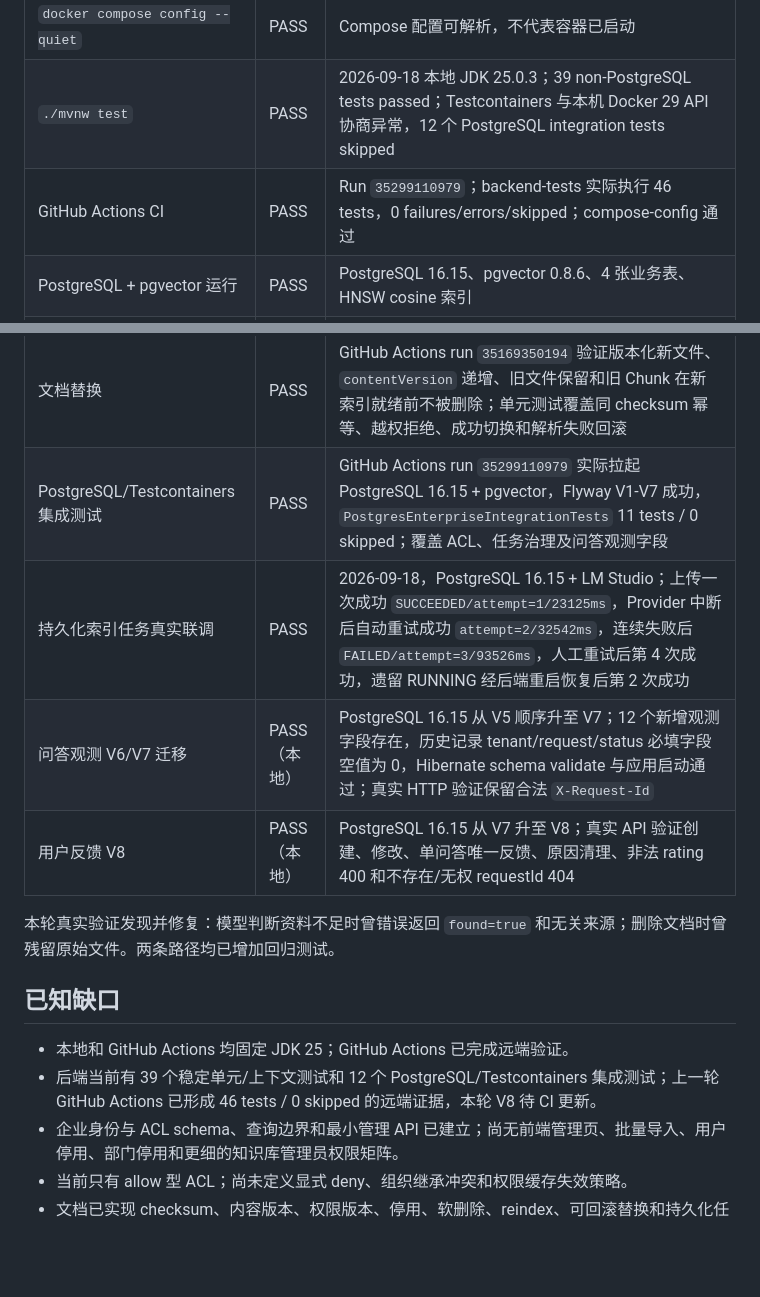
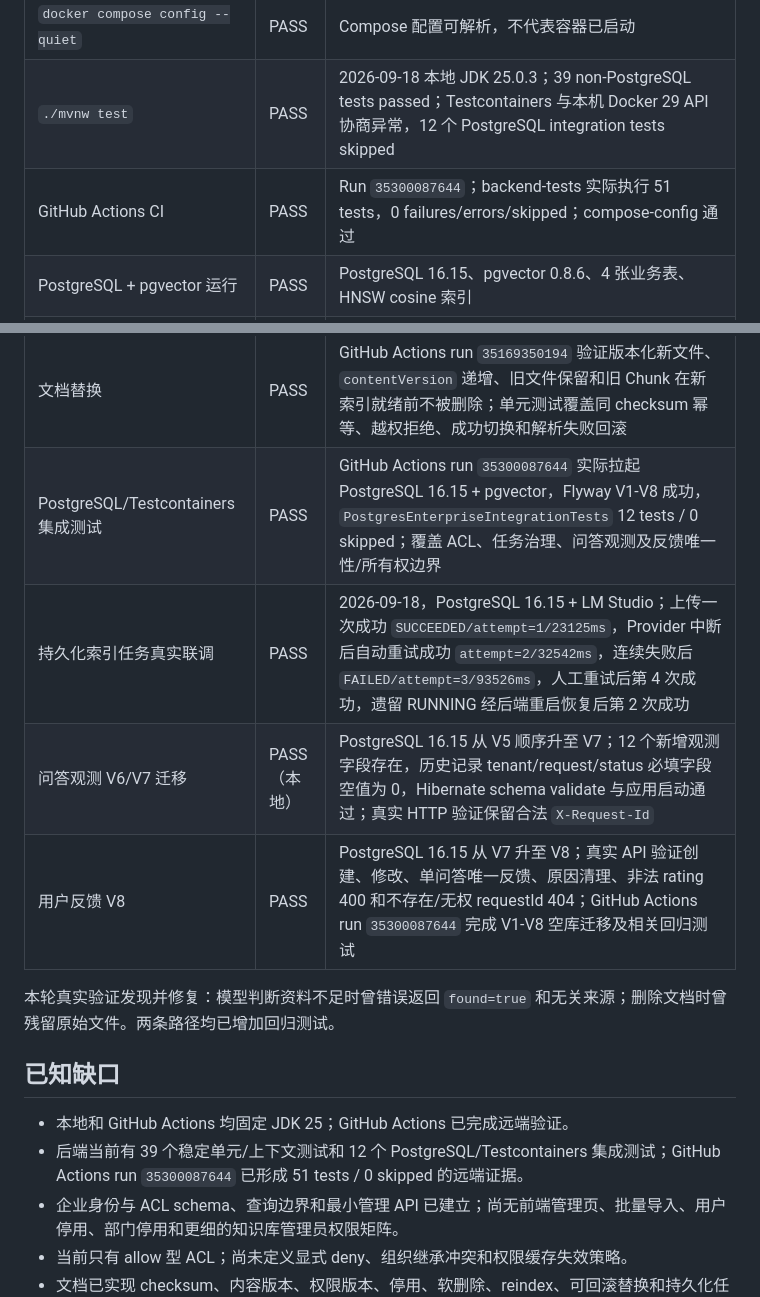
Before and after one commit to mikehot/rag-knowledge-base, a Markdown page: PROGRESS.md, 2 parts joined by grey strips. GitHub-like rendering; blank space fills up the shorter version.

Commit message:
Record answer feedback CI evidence

```diff
--- a/PROGRESS.md
+++ b/PROGRESS.md
@@ -79,7 +79,7 @@
 | `flutter test --no-pub --concurrency=1` | PASS | 仅一个 Widget smoke test，不覆盖网络和文件选择 |
 | `docker compose config --quiet` | PASS | Compose 配置可解析，不代表容器已启动 |
 | `./mvnw test` | PASS | 2026-09-18 本地 JDK 25.0.3；39 non-PostgreSQL tests passed；Testcontainers 与本机 Docker 29 API 协商异常，12 个 PostgreSQL integration tests skipped |
-| GitHub Actions CI | PASS | Run `35299110979`；backend-tests 实际执行 46 tests，0 failures/errors/skipped；compose-config 通过 |
+| GitHub Actions CI | PASS | Run `35300087644`；backend-tests 实际执行 51 tests，0 failures/errors/skipped；compose-config 通过 |
 | PostgreSQL + pgvector 运行 | PASS | PostgreSQL 16.15、pgvector 0.8.6、4 张业务表、HNSW cosine 索引 |
 | LM Studio 模型 | PASS | Gemma 4 26B + Nomic Embedding，OpenAI-compatible server `1234` |
 | 文档入库 | PASS | `sample_faq.md` 进入 `ready`，生成 2 个 Chunk |
@@ -90,17 +90,17 @@
 | 空库迁移 | PASS | GitHub Actions run `35295919726` 顺序执行 V1-V5；PostgreSQL 16.15、`vector(768)`、默认授权、`audit_event` 和 `index_task` 建表通过 |
 | ACL 隔离 | PASS | 无授权用户列表为空；USER、DEPARTMENT、ROLE 授权范围均有确定性测试；READ 用户删除返回 404；双 tenant 文档列表/详情互不可见 |
 | 文档替换 | PASS | GitHub Actions run `35169350194` 验证版本化新文件、`contentVersion` 递增、旧文件保留和旧 Chunk 在新索引就绪前不被删除；单元测试覆盖同 checksum 幂等、越权拒绝、成功切换和解析失败回滚 |
-| PostgreSQL/Testcontainers 集成测试 | PASS | GitHub Actions run `35299110979` 实际拉起 PostgreSQL 16.15 + pgvector，Flyway V1-V7 成功，`PostgresEnterpriseIntegrationTests` 11 tests / 0 skipped；覆盖 ACL、任务治理及问答观测字段 |
+| PostgreSQL/Testcontainers 集成测试 | PASS | GitHub Actions run `35300087644` 实际拉起 PostgreSQL 16.15 + pgvector，Flyway V1-V8 成功，`PostgresEnterpriseIntegrationTests` 12 tests / 0 skipped；覆盖 ACL、任务治理、问答观测及反馈唯一性/所有权边界 |
 | 持久化索引任务真实联调 | PASS | 2026-09-18，PostgreSQL 16.15 + LM Studio；上传一次成功 `SUCCEEDED/attempt=1/23125ms`，Provider 中断后自动重试成功 `attempt=2/32542ms`，连续失败后 `FAILED/attempt=3/93526ms`，人工重试后第 4 次成功，遗留 RUNNING 经后端重启恢复后第 2 次成功 |
 | 问答观测 V6/V7 迁移 | PASS（本地） | PostgreSQL 16.15 从 V5 顺序升至 V7；12 个新增观测字段存在，历史记录 tenant/request/status 必填字段空值为 0，Hibernate schema validate 与应用启动通过；真实 HTTP 验证保留合法 `X-Request-Id` |
-| 用户反馈 V8 | PASS（本地） | PostgreSQL 16.15 从 V7 升至 V8；真实 API 验证创建、修改、单问答唯一反馈、原因清理、非法 rating 400 和不存在/无权 requestId 404 |
+| 用户反馈 V8 | PASS | PostgreSQL 16.15 从 V7 升至 V8；真实 API 验证创建、修改、单问答唯一反馈、原因清理、非法 rating 400 和不存在/无权 requestId 404；GitHub Actions run `35300087644` 完成 V1-V8 空库迁移及相关回归测试 |
 
 本轮真实验证发现并修复：模型判断资料不足时曾错误返回 `found=true` 和无关来源；删除文档时曾残留原始文件。两条路径均已增加回归测试。
 
 ## 已知缺口
 
 - 本地和 GitHub Actions 均固定 JDK 25；GitHub Actions 已完成远端验证。
-- 后端当前有 39 个稳定单元/上下文测试和 12 个 PostgreSQL/Testcontainers 集成测试；上一轮 GitHub Actions 已形成 46 tests / 0 skipped 的远端证据，本轮 V8 待 CI 更新。
+- 后端当前有 39 个稳定单元/上下文测试和 12 个 PostgreSQL/Testcontainers 集成测试；GitHub Actions run `35300087644` 已形成 51 tests / 0 skipped 的远端证据。
 - 企业身份与 ACL schema、查询边界和最小管理 API 已建立；尚无前端管理页、批量导入、用户停用、部门停用和更细的知识库管理员权限矩阵。
 - 当前只有 allow 型 ACL；尚未定义显式 deny、组织继承冲突和权限缓存失效策略。
 - 文档已实现 checksum、内容版本、权限版本、停用、软删除、reindex、可回滚替换和持久化任务治理；尚无任务取消、优先级、分布式 Broker 或前端任务管理页，这些不属于当前最小闭环。
```
Also changed, not shown: ROADMAP.md (+1 -1 lines).
